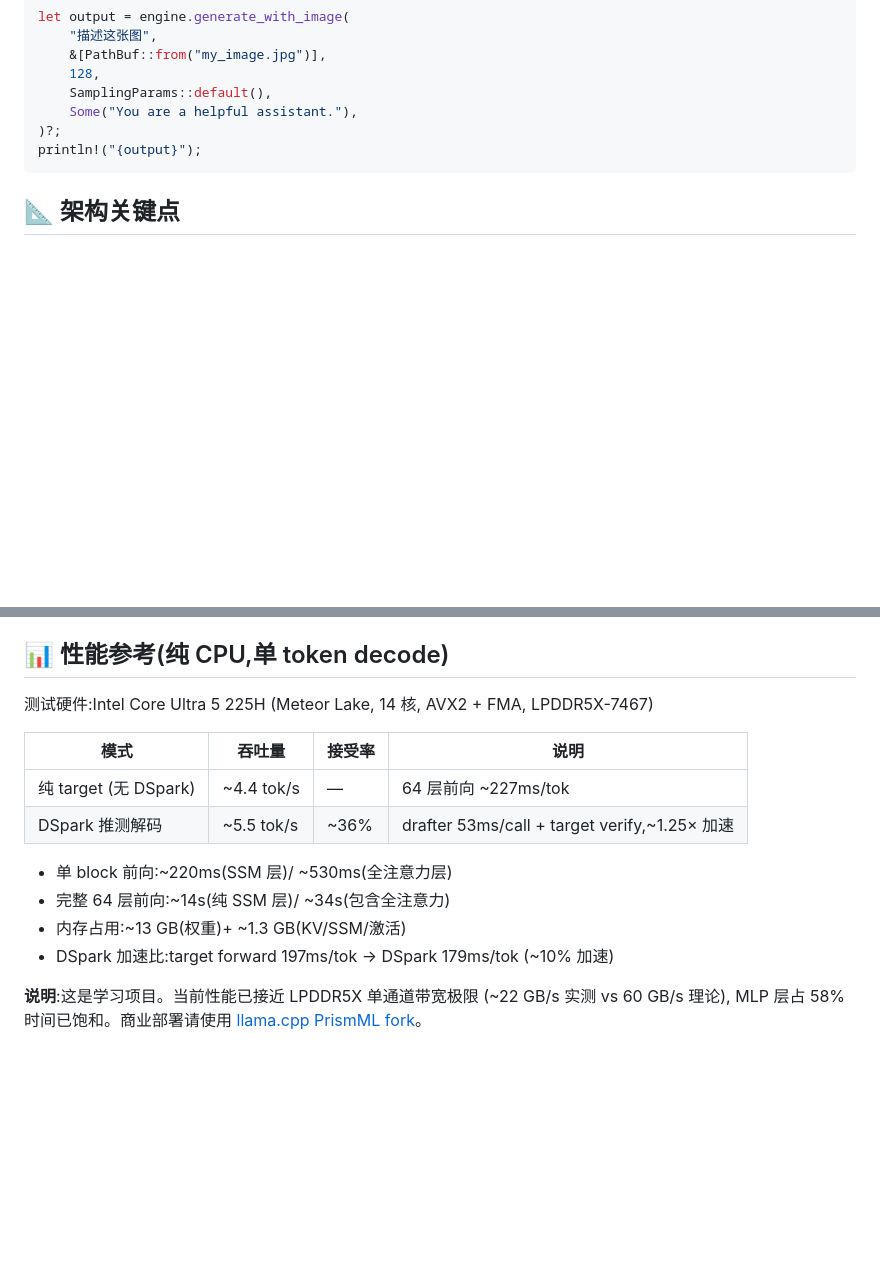
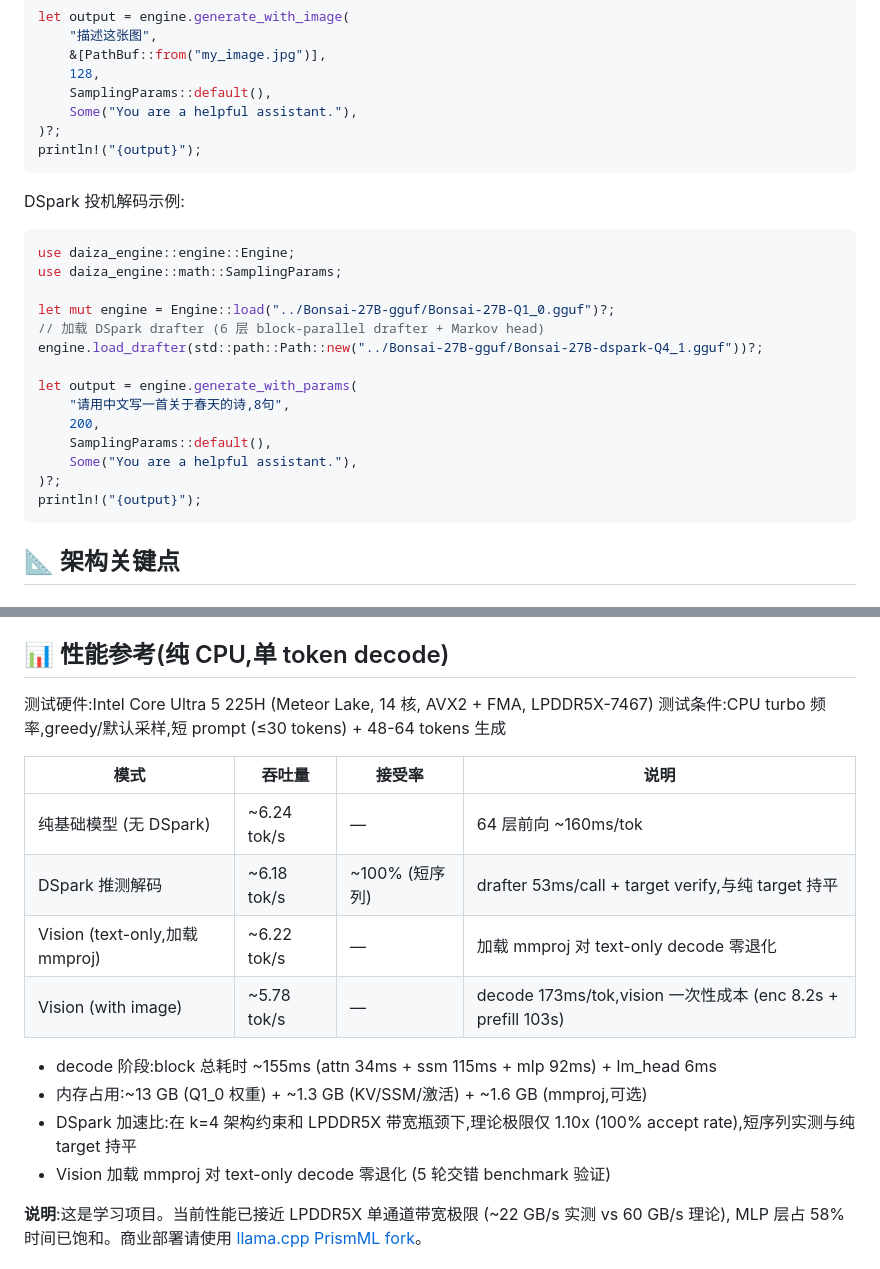
Before and after one commit to guang384/Daiza, a Markdown page: README.md, 2 parts joined by grey strips. Drawn GitHub-style; blank space fills up the shorter version.

Commit message:
docs: update perf table with 4 modes + add DSpark Rust example
Perf table: pure target 6.24 tok/s, DSpark 6.18 tok/s, vision text-only 6.22 tok/s, vision with image 5.78 tok/s. All measured at CPU turbo frequency with short prompts.

Add DSpark speculative decoding Rust example to usage section.

````diff
--- a/README.md
+++ b/README.md
@@ -203,6 +203,25 @@ let output = engine.generate_with_image(
 println!("{output}");
 ```
 
+DSpark 投机解码示例:
+
+```rust
+use daiza_engine::engine::Engine;
+use daiza_engine::math::SamplingParams;
+
+let mut engine = Engine::load("../Bonsai-27B-gguf/Bonsai-27B-Q1_0.gguf")?;
+// 加载 DSpark drafter (6 层 block-parallel drafter + Markov head)
+engine.load_drafter(std::path::Path::new("../Bonsai-27B-gguf/Bonsai-27B-dspark-Q4_1.gguf"))?;
+
+let output = engine.generate_with_params(
+    "请用中文写一首关于春天的诗,8句",
+    200,
+    SamplingParams::default(),
+    Some("You are a helpful assistant."),
+)?;
+println!("{output}");
+```
+
 ## 📐 架构关键点
 
 ### Q1_0 量化格式
@@ -347,16 +366,19 @@ text-only 推理在加载 mmproj 后零退化(5 轮交错 benchmark 验证)。
 ## 📊 性能参考(纯 CPU,单 token decode)
 
 测试硬件:Intel Core Ultra 5 225H (Meteor Lake, 14 核, AVX2 + FMA, LPDDR5X-7467)
+测试条件:CPU turbo 频率,greedy/默认采样,短 prompt (≤30 tokens) + 48-64 tokens 生成
 
 | 模式 | 吞吐量 | 接受率 | 说明 |
 |------|--------|--------|------|
-| 纯 target (无 DSpark) | ~4.4 tok/s | — | 64 层前向 ~227ms/tok |
-| DSpark 推测解码 | ~5.5 tok/s | ~36% | drafter 53ms/call + target verify,~1.25× 加速 |
+| 纯基础模型 (无 DSpark) | ~6.24 tok/s | — | 64 层前向 ~160ms/tok |
+| DSpark 推测解码 | ~6.18 tok/s | ~100% (短序列) | drafter 53ms/call + target verify,与纯 target 持平 |
+| Vision (text-only,加载 mmproj) | ~6.22 tok/s | — | 加载 mmproj 对 text-only decode 零退化 |
+| Vision (with image) | ~5.78 tok/s | — | decode 173ms/tok,vision 一次性成本 (enc 8.2s + prefill 103s) |
 
-- 单 block 前向:~220ms(SSM 层)/ ~530ms(全注意力层)
-- 完整 64 层前向:~14s(纯 SSM 层)/ ~34s(包含全注意力)
-- 内存占用:~13 GB(权重)+ ~1.3 GB(KV/SSM/激活)
-- DSpark 加速比:target forward 197ms/tok → DSpark 179ms/tok (~10% 加速)
+- decode 阶段:block 总耗时 ~155ms (attn 34ms + ssm 115ms + mlp 92ms) + lm_head 6ms
+- 内存占用:~13 GB (Q1_0 权重) + ~1.3 GB (KV/SSM/激活) + ~1.6 GB (mmproj,可选)
+- DSpark 加速比:在 k=4 架构约束和 LPDDR5X 带宽瓶颈下,理论极限仅 1.10x (100% accept rate),短序列实测与纯 target 持平
+- Vision 加载 mmproj 对 text-only decode 零退化 (5 轮交错 benchmark 验证)
 
 **说明**:这是学习项目。当前性能已接近 LPDDR5X 单通道带宽极限 (~22 GB/s 实测 vs 60 GB/s 理论),
 MLP 层占 58% 时间已饱和。商业部署请使用 [llama.cpp PrismML fork](https://github.com/PrismML-Eng/llama.cpp)。
````
